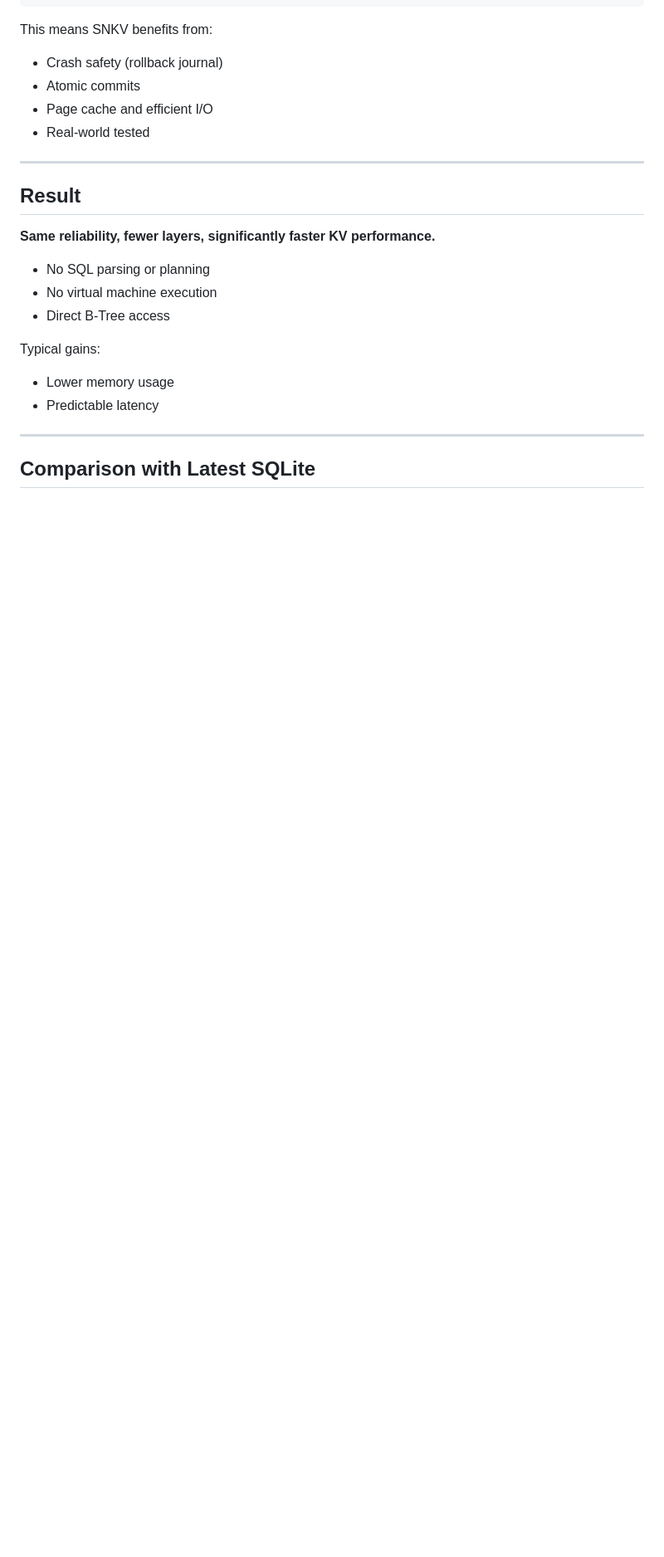
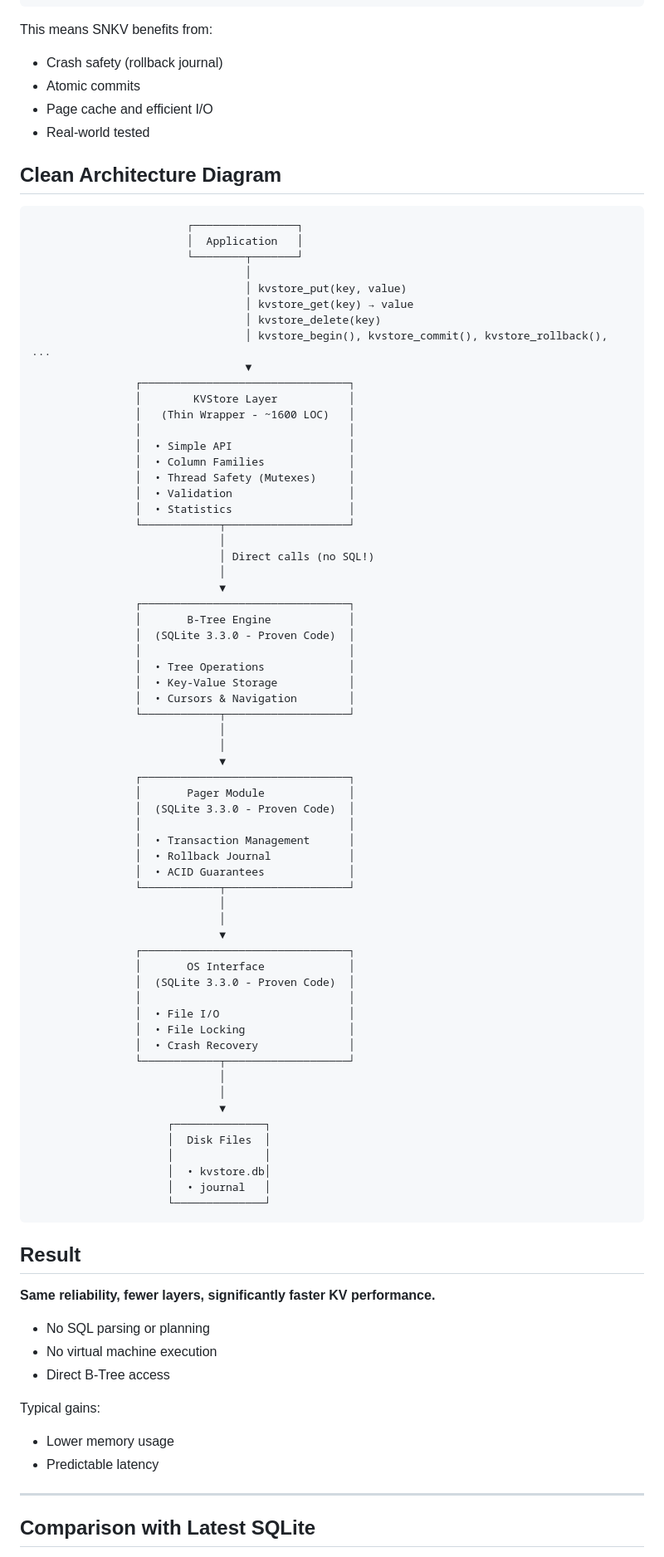
Before and after one commit to hash-anu/snkv, a Markdown page: README.md, the part around one of its changes. Shown at 83% size. Rendered like a GitHub page; blank space fills up the shorter version.

Commit message:
Add Clean Architecture Diagram to README
Added a Clean Architecture Diagram to illustrate the system's structure and components.

```diff
--- a/README.md
+++ b/README.md
@@ -119,7 +117,71 @@ This means SNKV benefits from:
 * Page cache and efficient I/O
 * Real‑world tested
 
----
+## Clean Architecture Diagram
+
+
+                            ┌────────────────┐
+                            │  Application   │
+                            └────────┬───────┘
+                                     │
+                                     │ kvstore_put(key, value)
+                                     │ kvstore_get(key) → value
+                                     │ kvstore_delete(key)
+                                     │ kvstore_begin(), kvstore_commit(), kvstore_rollback(), ...
+                                     ▼
+                    ┌────────────────────────────────┐
+                    │        KVStore Layer           │
+                    │   (Thin Wrapper - ~1600 LOC)   │
+                    │                                │
+                    │  • Simple API                  │
+                    │  • Column Families             │
+                    │  • Thread Safety (Mutexes)     │
+                    │  • Validation                  │
+                    │  • Statistics                  │
+                    └────────────┬───────────────────┘
+                                 │
+                                 │ Direct calls (no SQL!)
+                                 │
+                                 ▼
+                    ┌────────────────────────────────┐
+                    │       B-Tree Engine            │
+                    │  (SQLite 3.3.0 - Proven Code)  │
+                    │                                │
+                    │  • Tree Operations             │
+                    │  • Key-Value Storage           │
+                    │  • Cursors & Navigation        │
+                    └────────────┬───────────────────┘
+                                 │
+                                 │
+                                 ▼
+                    ┌────────────────────────────────┐
+                    │       Pager Module             │
+                    │  (SQLite 3.3.0 - Proven Code)  │
+                    │                                │
+                    │  • Transaction Management      │
+                    │  • Rollback Journal            │
+                    │  • ACID Guarantees             │
+                    └────────────┬───────────────────┘
+                                 │
+                                 │
+                                 ▼
+                    ┌────────────────────────────────┐
+                    │       OS Interface             │
+                    │  (SQLite 3.3.0 - Proven Code)  │
+                    │                                │
+                    │  • File I/O                    │
+                    │  • File Locking                │
+                    │  • Crash Recovery              │
+                    └────────────┬───────────────────┘
+                                 │
+                                 │
+                                 ▼
+                         ┌──────────────┐
+                         │  Disk Files  │
+                         │              │
+                         │  • kvstore.db│
+                         │  • journal   │
+                         └──────────────┘
 
 ## Result
 
```
Also changed, not shown: other parts of README.md (+0 -2 lines).
